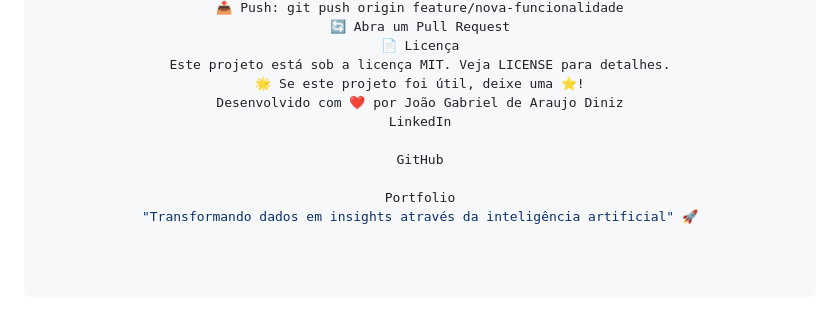
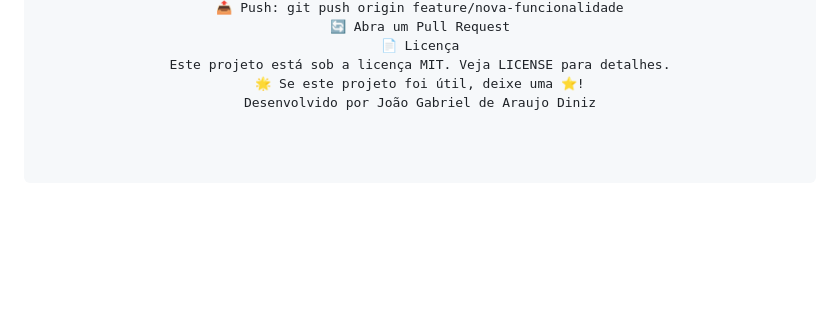
Before and after one commit to gabrieldiniz2307/Sales-insights-ai, a Markdown page: README.md, the part around the change. Rendered like a GitHub page; blank space fills up the shorter version.

```diff
--- a/README.md
+++ b/README.md
@@ -203,10 +203,4 @@ Contribuições são bem-vindas! Veja como:
 📄 Licença
 Este projeto está sob a licença MIT. Veja LICENSE para detalhes.
 🌟 Se este projeto foi útil, deixe uma ⭐!
-Desenvolvido com ❤️ por João Gabriel de Araujo Diniz
-LinkedIn
-
-GitHub
-
-Portfolio
-"Transformando dados em insights através da inteligência artificial" 🚀
+Desenvolvido por João Gabriel de Araujo Diniz
```
